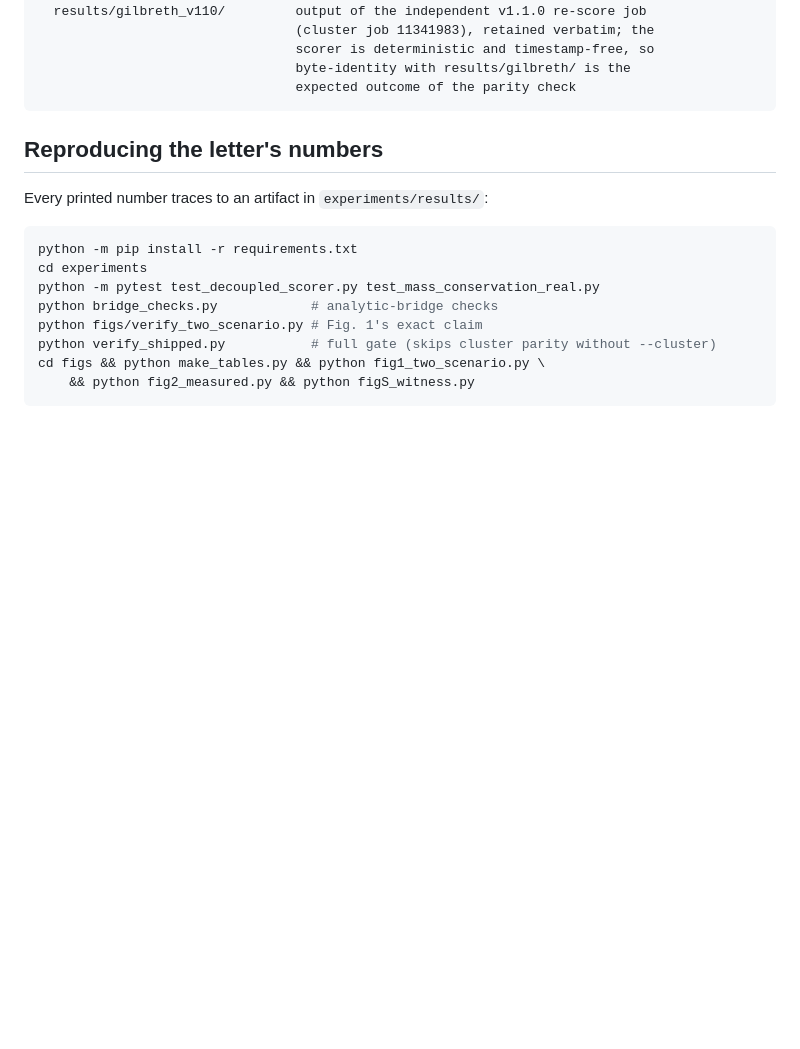
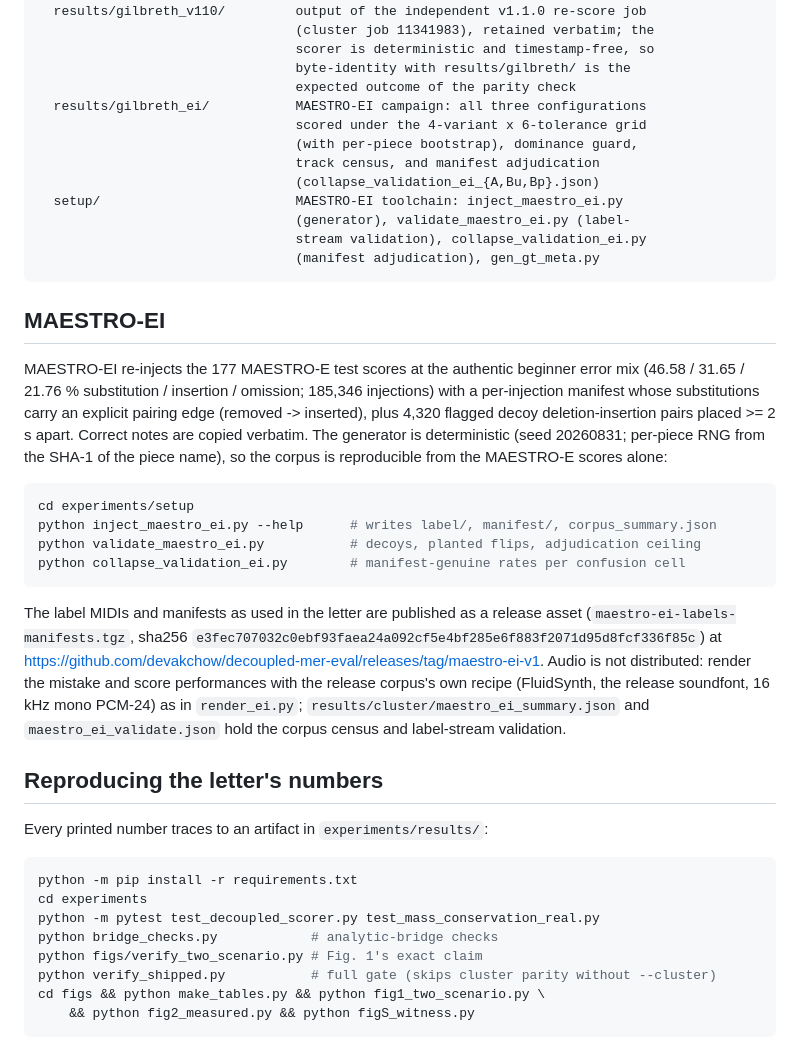
Before and after one commit to devakchow/decoupled-mer-eval, a Markdown page: README.md, the part around the change. Rendered like a GitHub page; blank space fills up the shorter version.

Commit message:
docs: MAESTRO-EI section -- toolchain, release asset, reproduction
Co-Authored-By: Claude Fable 5.1 <noreply@anthropic.com>
Claude-Session: https://claude.ai/code/session_01D7qHkEPvwR33GzqNHigeGB

````diff
--- a/README.md
+++ b/README.md
@@ -51,7 +51,43 @@ experiments/
                                  scorer is deterministic and timestamp-free, so
                                  byte-identity with results/gilbreth/ is the
                                  expected outcome of the parity check
+  results/gilbreth_ei/           MAESTRO-EI campaign: all three configurations
+                                 scored under the 4-variant x 6-tolerance grid
+                                 (with per-piece bootstrap), dominance guard,
+                                 track census, and manifest adjudication
+                                 (collapse_validation_ei_{A,Bu,Bp}.json)
+  setup/                         MAESTRO-EI toolchain: inject_maestro_ei.py
+                                 (generator), validate_maestro_ei.py (label-
+                                 stream validation), collapse_validation_ei.py
+                                 (manifest adjudication), gen_gt_meta.py
 ```
+
+## MAESTRO-EI
+
+MAESTRO-EI re-injects the 177 MAESTRO-E test scores at the authentic beginner
+error mix (46.58 / 31.65 / 21.76 % substitution / insertion / omission;
+185,346 injections) with a per-injection manifest whose substitutions carry an
+explicit pairing edge (removed -> inserted), plus 4,320 flagged decoy
+deletion-insertion pairs placed >= 2 s apart. Correct notes are copied
+verbatim. The generator is deterministic (seed 20260831; per-piece RNG from the
+SHA-1 of the piece name), so the corpus is reproducible from the MAESTRO-E
+scores alone:
+
+```bash
+cd experiments/setup
+python inject_maestro_ei.py --help      # writes label/, manifest/, corpus_summary.json
+python validate_maestro_ei.py           # decoys, planted flips, adjudication ceiling
+python collapse_validation_ei.py        # manifest-genuine rates per confusion cell
+```
+
+The label MIDIs and manifests as used in the letter are published as a release
+asset (`maestro-ei-labels-manifests.tgz`, sha256
+`e3fec707032c0ebf93faea24a092cf5e4bf285e6f883f2071d95d8fcf336f85c`) at
+<https://github.com/devakchow/decoupled-mer-eval/releases/tag/maestro-ei-v1>.
+Audio is not distributed: render the mistake and score performances with the
+release corpus's own recipe (FluidSynth, the release soundfont, 16 kHz mono
+PCM-24) as in `render_ei.py`; `results/cluster/maestro_ei_summary.json` and
+`maestro_ei_validate.json` hold the corpus census and label-stream validation.
 
 ## Reproducing the letter's numbers
 
````
